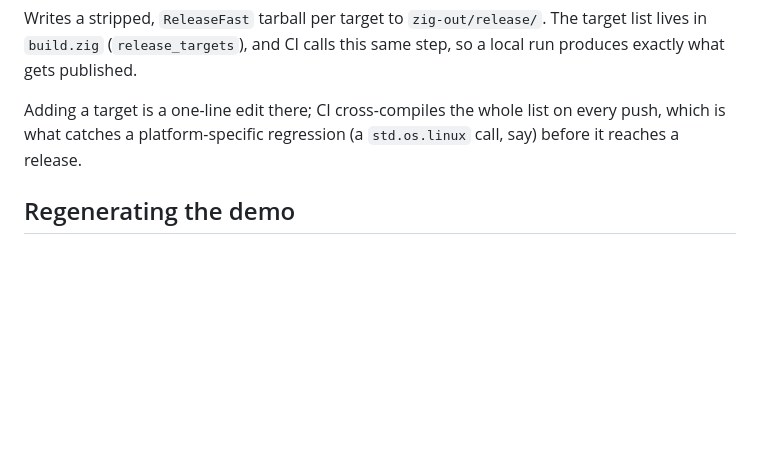
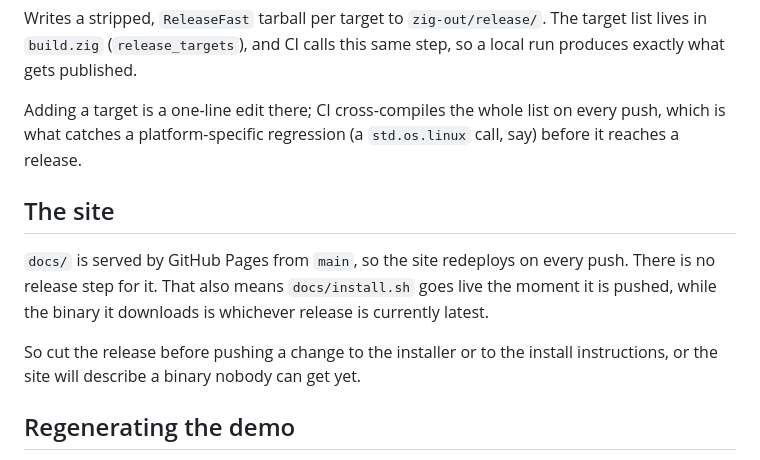
Before and after one commit to yamafaktory/whetuu, a Markdown page: RELEASING.md, the part around the change. Rendered like a GitHub page; blank space fills up the shorter version.

Commit message:
Note that the site deploys on push, not on release

```diff
--- a/RELEASING.md
+++ b/RELEASING.md
@@ -90,6 +90,16 @@ Adding a target is a one-line edit there; CI cross-compiles the whole list on
 every push, which is what catches a platform-specific regression (a
 `std.os.linux` call, say) before it reaches a release.
 
+## The site
+
+`docs/` is served by GitHub Pages from `main`, so the site redeploys on every
+push. There is no release step for it. That also means `docs/install.sh` goes
+live the moment it is pushed, while the binary it downloads is whichever release
+is currently latest.
+
+So cut the release before pushing a change to the installer or to the install
+instructions, or the site will describe a binary nobody can get yet.
+
 ## Regenerating the demo
 
 `docs/demo.gif` in the README is rendered from `docs/demo.cast`. Whenever the
```
